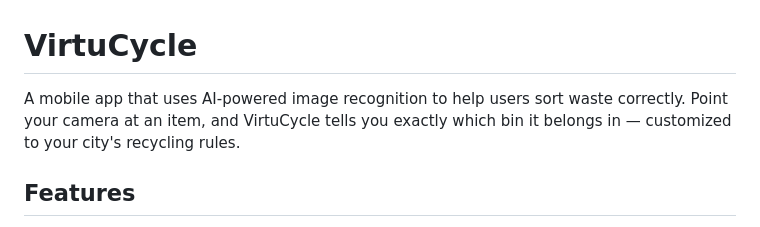
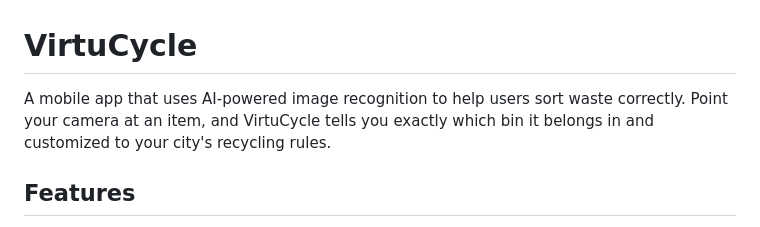
Before and after one commit to jojohuang92/virtuCycle, a Markdown page: README.md, the part around the change. Drawn GitHub-style.

Commit message:
Update app description for clarity
Clarified the description of the app's functionality.

```diff
--- a/README.md
+++ b/README.md
@@ -1,6 +1,6 @@
 # VirtuCycle
 
-A mobile app that uses AI-powered image recognition to help users sort waste correctly. Point your camera at an item, and VirtuCycle tells you exactly which bin it belongs in — customized to your city's recycling rules.
+A mobile app that uses AI-powered image recognition to help users sort waste correctly. Point your camera at an item, and VirtuCycle tells you exactly which bin it belongs in and customized to your city's recycling rules.
 
 ## Features
 
```
